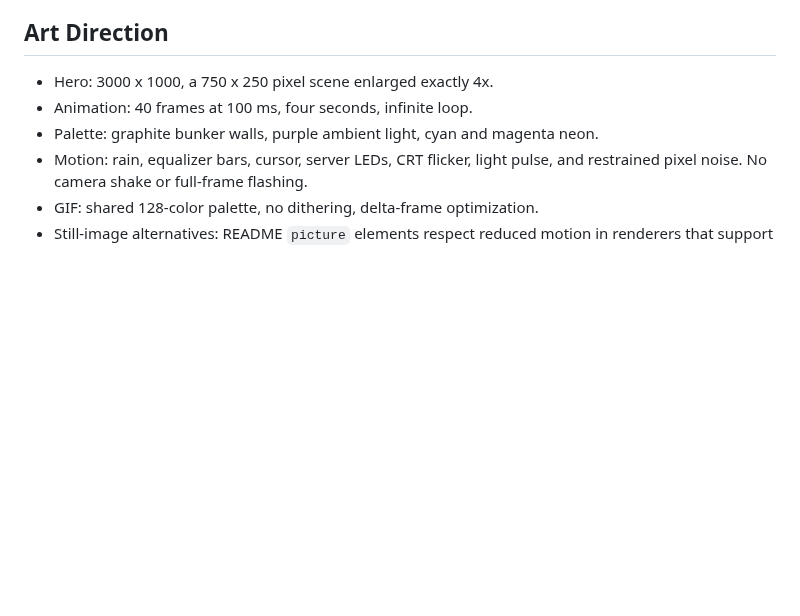
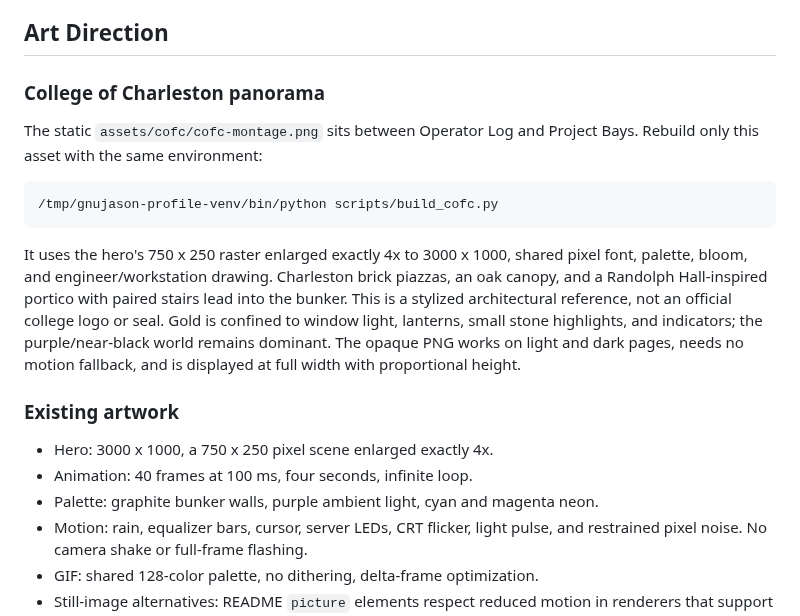
Before and after one commit to GnuJason/GnuJason, a Markdown page: scripts/PROFILE.md, the part around the change. Rendered like a GitHub page; blank space fills up the shorter version.

````diff
--- a/scripts/PROFILE.md
+++ b/scripts/PROFILE.md
@@ -26,6 +26,26 @@ README places it full-width below the transmission banner, scales its height
 proportionally on mobile, and links to the main openSUSE site.
 
 ## Art Direction
+
+### College of Charleston panorama
+
+The static `assets/cofc/cofc-montage.png` sits between Operator Log and
+Project Bays. Rebuild only this asset with the same environment:
+
+```sh
+/tmp/gnujason-profile-venv/bin/python scripts/build_cofc.py
+```
+
+It uses the hero's 750 x 250 raster enlarged exactly 4x to 3000 x 1000,
+shared pixel font, palette, bloom, and engineer/workstation drawing. Charleston
+brick piazzas, an oak canopy, and a Randolph Hall-inspired portico with paired
+stairs lead into the bunker. This is a stylized architectural reference, not
+an official college logo or seal. Gold is confined to window light, lanterns,
+small stone highlights, and indicators; the purple/near-black world remains
+dominant. The opaque PNG works on light and dark pages, needs no motion
+fallback, and is displayed at full width with proportional height.
+
+### Existing artwork
 
 - Hero: 3000 x 1000, a 750 x 250 pixel scene enlarged exactly 4x.
 - Animation: 40 frames at 100 ms, four seconds, infinite loop.
````
Also changed, not shown: README.md (+13 -3 lines), assets/cofc/cofc-montage.png (added), 2 other files.
